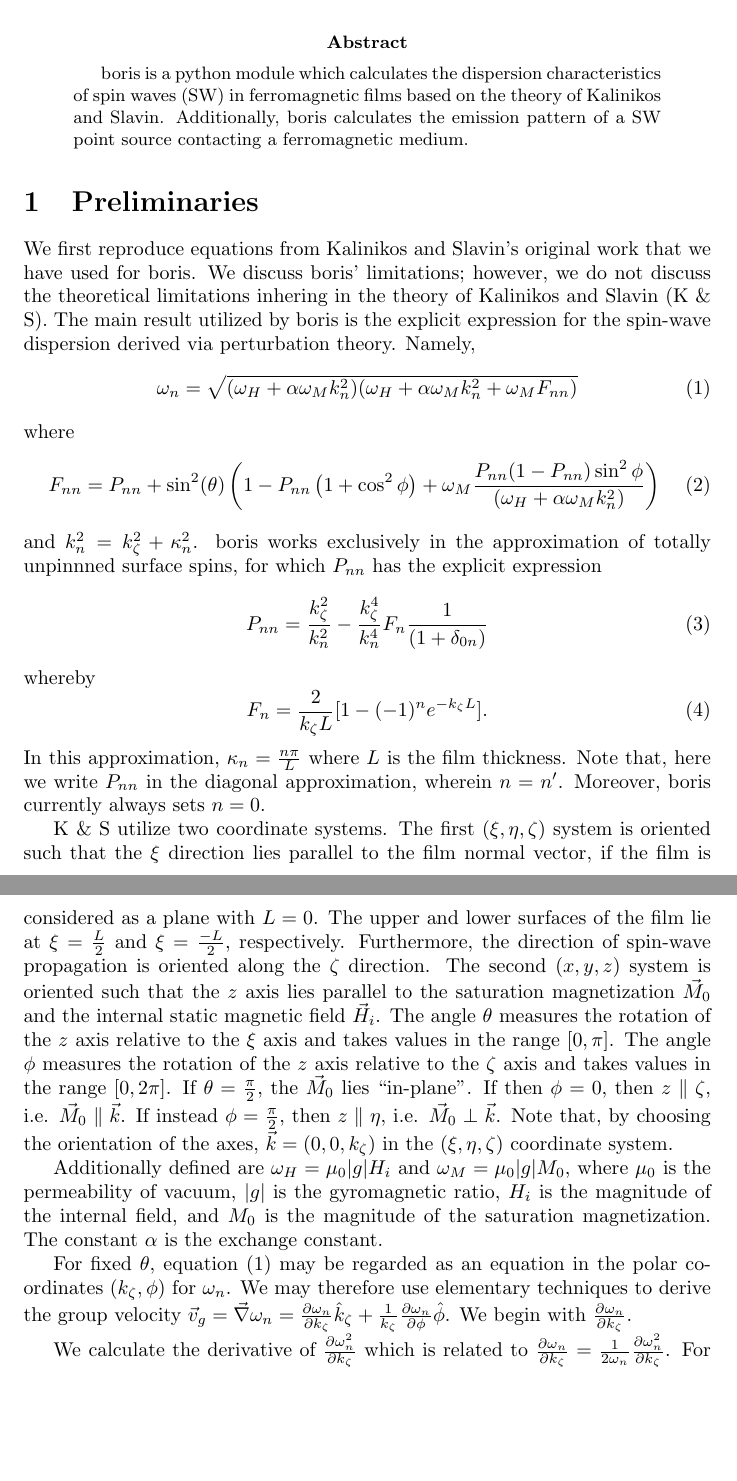
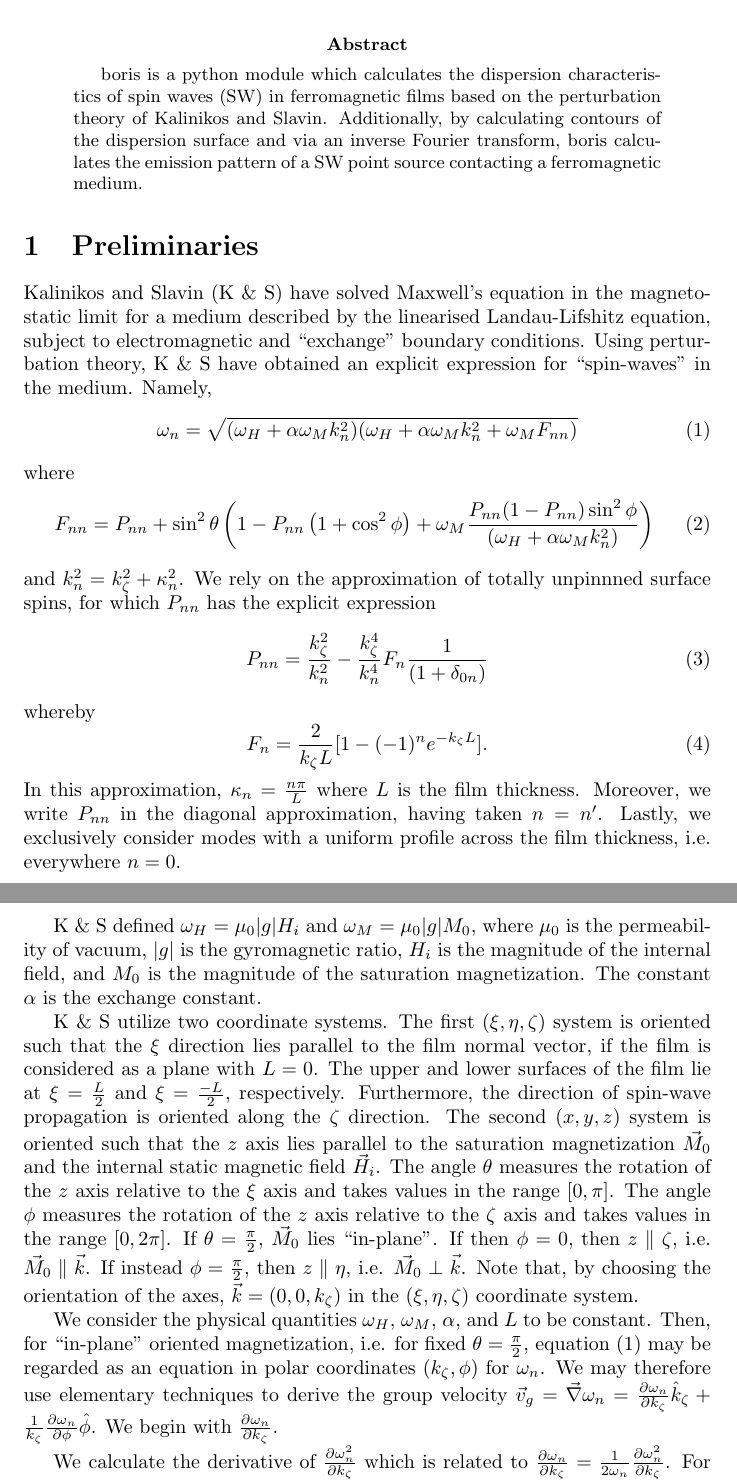
Before and after one commit to erje-xx/boris, a LaTeX paper (boris_writeup.tex): two parts of pages 1 and 2 of 7, joined at a grey line, cut so that both start at the same text, the shorter picture padded with empty space. Compiled offline with pdfLaTeX.

Commit message:
cleaned up most of first section of the writeup.

```diff
--- a/boris_writeup.tex
+++ b/boris_writeup.tex
@@ -6,18 +6,19 @@
 \begin{document}
 \maketitle
 \begin{abstract}
-boris is a python module which calculates the dispersion characteristics of spin waves (SW) in ferromagnetic films based on the theory of Kalinikos and Slavin. Additionally, boris calculates the emission pattern of a SW point source contacting a ferromagnetic medium.
+boris is a python module which calculates the dispersion characteristics of spin waves (SW) in ferromagnetic films based on the perturbation theory of Kalinikos and Slavin. Additionally, by calculating contours of the dispersion surface and via an inverse Fourier transform, boris calculates the emission pattern of a SW point source contacting a ferromagnetic medium.
 \end{abstract}
 \section{Preliminaries}
-We first reproduce equations from Kalinikos and Slavin's original work that we have used for boris. We discuss boris' limitations; however, we do not discuss the theoretical limitations inhering in the theory of Kalinikos and Slavin (K \& S). The main result utilized by boris is the explicit expression for the spin-wave dispersion derived via perturbation theory. Namely,
+Kalinikos and Slavin (K \& S) have solved Maxwell's equation in the magnetostatic limit for a medium described by the linearised Landau-Lifshitz equation, subject to electromagnetic and ``exchange" boundary conditions. Using perturbation theory, K \& S have obtained an explicit expression for ``spin-waves" in the medium. Namely,
 \begin{equation}\label{dispersion_main}
 \omega_{n} = \sqrt{(\omega_{H} + \alpha \omega_{M} k_{n}^2)(\omega_{H} + \alpha \omega_{M} k_{n}^2 + \omega_{M} F_{nn})}
 \end{equation}
 where
 \begin{equation}
-F_{nn} = P_{nn} + \sin^2(\theta) \left(1 - P_{nn} \left( 1 + \cos^2{\phi}\right) + \omega_{M} \frac{P_{nn}(1-P_{nn})\sin^2{\phi}}{(\omega_{H} + \alpha \omega_{M} k_{n}^2)} \right)
+F_{nn} = P_{nn} + \sin^2{\theta} \left(1 - P_{nn} \left( 1 + \cos^2{\phi}\right) + \omega_{M} \frac{P_{nn}(1-P_{nn})\sin^2{\phi}}{(\omega_{H} + \alpha \omega_{M} k_{n}^2)} \right)
 \end{equation}
-and $k_{n}^2 = k_{\zeta}^2 + \kappa_{n}^2$. boris works exclusively in the approximation of totally unpinnned surface spins, for which $P_{nn}$ has the explicit expression
+and $k_{n}^2 = k_{\zeta}^2 + \kappa_{n}^2$.
+We rely on the approximation of totally unpinnned surface spins, for which $P_{nn}$ has the explicit expression
 \begin{equation}
 P_{nn} = \frac{k_{\zeta}^2}{k_{n}^2} - \frac{k_{\zeta}^4}{k_{n}^4} F_{n} \frac{1}{(1 + \delta_{0n})}
 \end{equation}
@@ -26,14 +27,14 @@ whereby
 F_{n} = \frac{2}{k_{\zeta}L} [1 - (-1)^n e^{-k_{\zeta}L}].
 \end{equation}
 In this approximation, $\kappa_{n} = \frac{n \pi}{L}$ where $L$ is the film thickness.
-Note that, here we write $P_{nn}$ in the diagonal approximation, wherein $n = n^{\prime}$.
-Moreover, boris currently always sets $n = 0$.
+Moreover, we write $P_{nn}$ in the diagonal approximation, having taken $n = n^{\prime}$.
+Lastly, we exclusively consider modes with a uniform profile across the film thickness, i.e. everywhere $n = 0$.
 
-K \& S utilize two coordinate systems. The first $(\xi,\eta,\zeta)$ system is oriented such that the $\xi$ direction lies parallel to the film normal vector, if the film is considered as a plane with $L=0$. The upper and lower surfaces of the film lie at $\xi = \frac{L}{2}$ and $\xi = \frac{-L}{2}$, respectively. Furthermore, the direction of spin-wave propagation is oriented along the $\zeta$ direction. The second $(x,y,z)$ system is oriented such that the $z$ axis lies parallel to the saturation magnetization $\vec{M}_{0}$ and the internal static magnetic field $\vec{H}_{i}$. The angle $\theta$ measures the rotation of the $z$ axis relative to the $\xi$ axis and takes values in the range $[0,\pi]$. The angle $\phi$ measures the rotation of the $z$ axis relative to the $\zeta$ axis and takes values in the range $[0, 2 \pi]$. If $\theta = \frac{\pi}{2}$, the $\vec{M}_{0}$ lies ``in-plane". If then $\phi = 0$, then $z \parallel \zeta$, i.e. $\vec{M}_{0} \parallel \vec{k}$. If instead $\phi = \frac{\pi}{2}$, then $z \parallel \eta$, i.e. $\vec{M}_{0} \perp \vec{k}$. Note that, by choosing the orientation of the axes, $\vec{k} = (0,0,k_{\zeta})$ in the $(\xi,\eta,\zeta)$ coordinate system.
+K \& S defined $\omega_{H} = \mu_{0} |g| H_{i}$ and $\omega_{M} = \mu_{0} |g| M_{0}$, where $\mu_{0}$ is the permeability of vacuum, $|g|$ is the gyromagnetic ratio, $H_{i}$ is the magnitude of the internal field, and $M_{0}$ is the magnitude of the saturation magnetization. The constant $\alpha$ is the exchange constant.
 
-Additionally defined are $\omega_{H} = \mu_{0} |g| H_{i}$ and $\omega_{M} = \mu_{0} |g| M_{0}$, where $\mu_{0}$ is the permeability of vacuum, $|g|$ is the gyromagnetic ratio, $H_{i}$ is the magnitude of the internal field, and $M_{0}$ is the magnitude of the saturation magnetization. The constant $\alpha$ is the exchange constant.
+K \& S utilize two coordinate systems. The first $(\xi,\eta,\zeta)$ system is oriented such that the $\xi$ direction lies parallel to the film normal vector, if the film is considered as a plane with $L=0$. The upper and lower surfaces of the film lie at $\xi = \frac{L}{2}$ and $\xi = \frac{-L}{2}$, respectively. Furthermore, the direction of spin-wave propagation is oriented along the $\zeta$ direction. The second $(x,y,z)$ system is oriented such that the $z$ axis lies parallel to the saturation magnetization $\vec{M}_{0}$ and the internal static magnetic field $\vec{H}_{i}$. The angle $\theta$ measures the rotation of the $z$ axis relative to the $\xi$ axis and takes values in the range $[0,\pi]$. The angle $\phi$ measures the rotation of the $z$ axis relative to the $\zeta$ axis and takes values in the range $[0, 2 \pi]$. If $\theta = \frac{\pi}{2}$, $\vec{M}_{0}$ lies ``in-plane". If then $\phi = 0$, then $z \parallel \zeta$, i.e. $\vec{M}_{0} \parallel \vec{k}$. If instead $\phi = \frac{\pi}{2}$, then $z \parallel \eta$, i.e. $\vec{M}_{0} \perp \vec{k}$. Note that, by choosing the orientation of the axes, $\vec{k} = (0,0,k_{\zeta})$ in the $(\xi,\eta,\zeta)$ coordinate system.
 
-For fixed $\theta$, equation (\ref{dispersion_main}) may be regarded as an equation in the polar coordinates $(k_{\zeta},\phi)$ for $\omega_{n}$. We may therefore use elementary techniques to derive the group velocity $\vec{v}_{g} = \vec{\nabla} \omega_{n} = \frac{\partial \omega_{n}}{\partial k_{\zeta}} \hat{k}_{\zeta} + \frac{1}{k_{\zeta}} \frac{\partial \omega_{n}}{\partial \phi} \hat{\phi}$. We begin with $\frac{\partial \omega_{n}}{\partial k_{\zeta}}$.
+We consider the physical quantities $\omega_{H}$, $\omega_{M}$, $\alpha$, and $L$ to be constant. Then, for ``in-plane" oriented magnetization, i.e. for fixed $\theta = \frac{\pi}{2}$, equation (\ref{dispersion_main}) may be regarded as an equation in polar coordinates $(k_{\zeta},\phi)$ for $\omega_{n}$. We may therefore use elementary techniques to derive the group velocity $\vec{v}_{g} = \vec{\nabla} \omega_{n} = \frac{\partial \omega_{n}}{\partial k_{\zeta}} \hat{k}_{\zeta} + \frac{1}{k_{\zeta}} \frac{\partial \omega_{n}}{\partial \phi} \hat{\phi}$. We begin with $\frac{\partial \omega_{n}}{\partial k_{\zeta}}$.
 
 We calculate the derivative of $\frac{\partial \omega_{n}^2}{\partial k_{\zeta}}$ which is related to $\frac{\partial \omega_{n}}{\partial k_{\zeta}} = \frac{1}{2 \omega_{n}} \frac{\partial \omega_{n}^2}{\partial k_{\zeta}}$. For notational convenience, we define
 \begin{align}
```
Also changed, not shown: boris_writeup.pdf, 1 other file.
